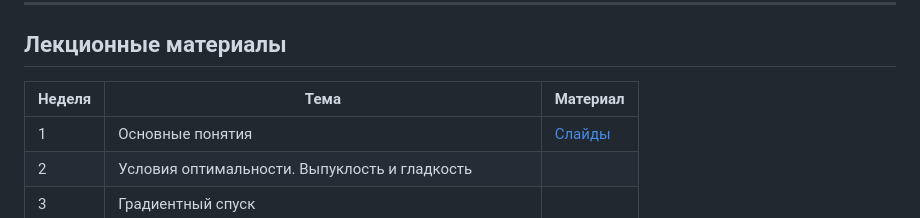
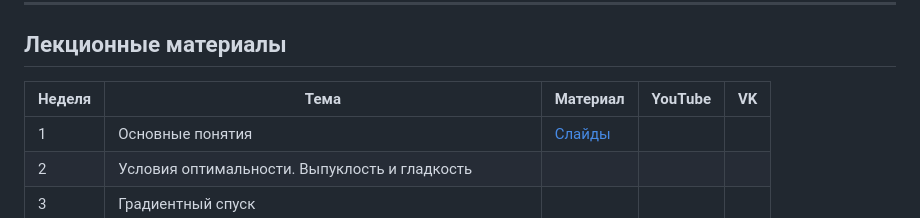
Before and after one commit to BRAIn-Lab-teaching/OPTIMIZATION-METHODS-COURSE, a Markdown page: README.md, the part around the change. Drawn GitHub-style.

```diff
--- a/README.md
+++ b/README.md
@@ -6,8 +6,8 @@
 
 ## Лекционные материалы
 
-| Неделя | Тема | Материал |
-|--------|------|-----------|
+| Неделя | Тема | Материал | YouTube | VK |
+|--------|------|-----------|-----------|-----------|
 | 1 | Основные понятия | [Слайды](Лекции/Лекция%201/Лекция%201.pdf) |
 | 2 | Условия оптимальности. Выпуклость и гладкость | |
 | 3 | Градиентный спуск | |
```
